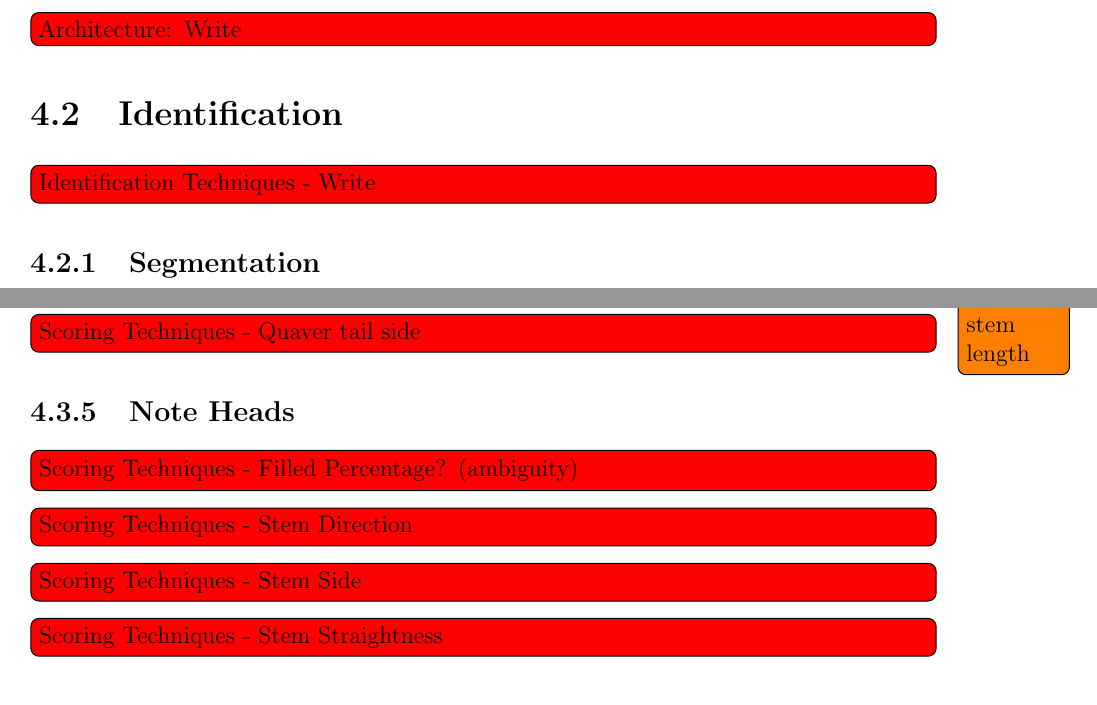
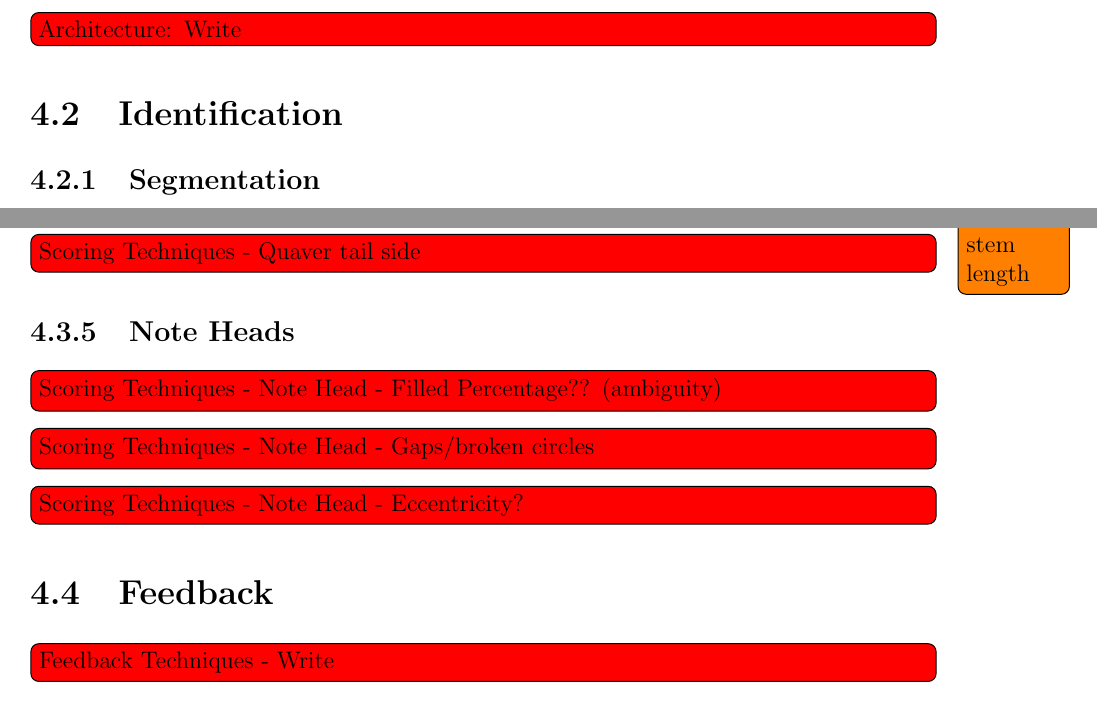
Before and after one commit to petehamilton/project-report, a LaTeX thesis (report.tex, which reads chapters/techniques/420-identification.tex, chapters/techniques/440-scoring.tex): two parts of pages 38 and 43 of 53, joined at a grey line, cut so that both start at the same text. Compiled offline with pdfLaTeX.

Commit message:
Moved around scoring sections a little

```diff
--- a/chapters/techniques/420-identification.tex
+++ b/chapters/techniques/420-identification.tex
@@ -1,6 +1,4 @@
 \section{Identification}
-
-\todo[inline,color=red]{Identification Techniques - Write}
 
 \subsection{Segmentation}
 
--- a/chapters/techniques/440-scoring.tex
+++ b/chapters/techniques/440-scoring.tex
@@ -181,10 +181,6 @@ If we define the correct length $L_E$ for a stem as outlined in \todo{REFERENCE
 \todo[inline,color=red]{Scoring Techniques - Quaver tail side}
 
 \subsection{Note Heads}
-\todo[inline,color=red]{Scoring Techniques - Filled Percentage? (ambiguity)}
-\todo[inline,color=red]{Scoring Techniques - Stem Direction}
-\todo[inline,color=red]{Scoring Techniques - Stem Side}
-\todo[inline,color=red]{Scoring Techniques - Stem Straightness}
-
-\subsection{Aggregation}
-Given the large number of variables outlined previously, to produce a simple numeric score we must somehow aggregate the more detailed feedback. For example, we could assign weights to `musical correctness', `stems', `note heads' etc, then simply produce a score in a reasonable range for feedback.
+\todo[inline,color=red]{Scoring Techniques - Note Head - Filled Percentage?? (ambiguity)}
+\todo[inline,color=red]{Scoring Techniques - Note Head - Gaps/broken circles}
+\todo[inline,color=red]{Scoring Techniques - Note Head - Eccentricity?}
```
Also changed, not shown: chapters/techniques/460-feedback.tex (+3 -0 lines), chapters/techniques/420-identification.tex (6 more changed lines).
